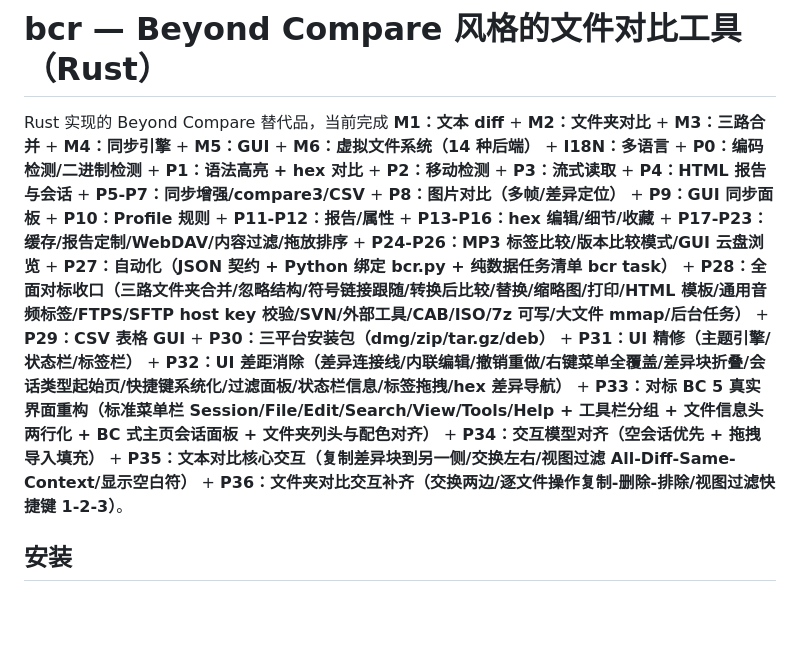
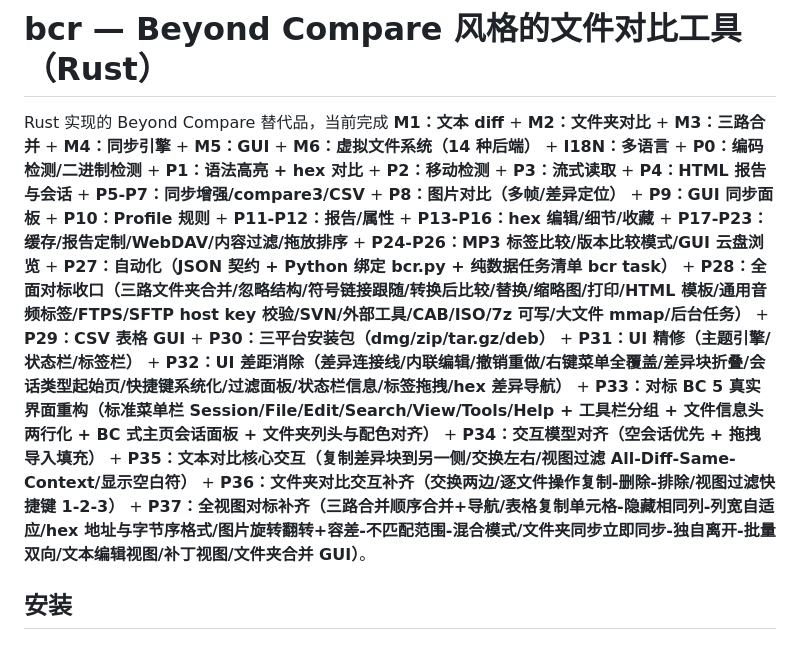
Before and after one commit to kevienkay/bcr, a Markdown page: README.md, the part around the change. Drawn GitHub-style; blank space fills up the shorter version.

Commit message:
docs: P37 收尾 — README 顶部功能清单加 P37 全视图对标补齐(顺序合并/导航/表格/hex/图片/文件夹同步/文本编辑/补丁/文件夹合并), CHANGELOG [Unreleased] 加 P37 九批条目

```diff
--- a/README.md
+++ b/README.md
@@ -1,6 +1,6 @@
 # bcr — Beyond Compare 风格的文件对比工具（Rust）
 
-Rust 实现的 Beyond Compare 替代品，当前完成 **M1：文本 diff** + **M2：文件夹对比** + **M3：三路合并** + **M4：同步引擎** + **M5：GUI** + **M6：虚拟文件系统（14 种后端）** + **I18N：多语言** + **P0：编码检测/二进制检测** + **P1：语法高亮 + hex 对比** + **P2：移动检测** + **P3：流式读取** + **P4：HTML 报告与会话** + **P5-P7：同步增强/compare3/CSV** + **P8：图片对比（多帧/差异定位）** + **P9：GUI 同步面板** + **P10：Profile 规则** + **P11-P12：报告/属性** + **P13-P16：hex 编辑/细节/收藏** + **P17-P23：缓存/报告定制/WebDAV/内容过滤/拖放排序** + **P24-P26：MP3 标签比较/版本比较模式/GUI 云盘浏览** + **P27：自动化（JSON 契约 + Python 绑定 bcr.py + 纯数据任务清单 bcr task）** + **P28：全面对标收口（三路文件夹合并/忽略结构/符号链接跟随/转换后比较/替换/缩略图/打印/HTML 模板/通用音频标签/FTPS/SFTP host key 校验/SVN/外部工具/CAB/ISO/7z 可写/大文件 mmap/后台任务）** + **P29：CSV 表格 GUI** + **P30：三平台安装包（dmg/zip/tar.gz/deb）** + **P31：UI 精修（主题引擎/状态栏/标签栏）** + **P32：UI 差距消除（差异连接线/内联编辑/撤销重做/右键菜单全覆盖/差异块折叠/会话类型起始页/快捷键系统化/过滤面板/状态栏信息/标签拖拽/hex 差异导航）** + **P33：对标 BC 5 真实界面重构（标准菜单栏 Session/File/Edit/Search/View/Tools/Help + 工具栏分组 + 文件信息头两行化 + BC 式主页会话面板 + 文件夹列头与配色对齐）** + **P34：交互模型对齐（空会话优先 + 拖拽导入填充）** + **P35：文本对比核心交互（复制差异块到另一侧/交换左右/视图过滤 All-Diff-Same-Context/显示空白符）** + **P36：文件夹对比交互补齐（交换两边/逐文件操作复制-删除-排除/视图过滤快捷键 1-2-3）**。
+Rust 实现的 Beyond Compare 替代品，当前完成 **M1：文本 diff** + **M2：文件夹对比** + **M3：三路合并** + **M4：同步引擎** + **M5：GUI** + **M6：虚拟文件系统（14 种后端）** + **I18N：多语言** + **P0：编码检测/二进制检测** + **P1：语法高亮 + hex 对比** + **P2：移动检测** + **P3：流式读取** + **P4：HTML 报告与会话** + **P5-P7：同步增强/compare3/CSV** + **P8：图片对比（多帧/差异定位）** + **P9：GUI 同步面板** + **P10：Profile 规则** + **P11-P12：报告/属性** + **P13-P16：hex 编辑/细节/收藏** + **P17-P23：缓存/报告定制/WebDAV/内容过滤/拖放排序** + **P24-P26：MP3 标签比较/版本比较模式/GUI 云盘浏览** + **P27：自动化（JSON 契约 + Python 绑定 bcr.py + 纯数据任务清单 bcr task）** + **P28：全面对标收口（三路文件夹合并/忽略结构/符号链接跟随/转换后比较/替换/缩略图/打印/HTML 模板/通用音频标签/FTPS/SFTP host key 校验/SVN/外部工具/CAB/ISO/7z 可写/大文件 mmap/后台任务）** + **P29：CSV 表格 GUI** + **P30：三平台安装包（dmg/zip/tar.gz/deb）** + **P31：UI 精修（主题引擎/状态栏/标签栏）** + **P32：UI 差距消除（差异连接线/内联编辑/撤销重做/右键菜单全覆盖/差异块折叠/会话类型起始页/快捷键系统化/过滤面板/状态栏信息/标签拖拽/hex 差异导航）** + **P33：对标 BC 5 真实界面重构（标准菜单栏 Session/File/Edit/Search/View/Tools/Help + 工具栏分组 + 文件信息头两行化 + BC 式主页会话面板 + 文件夹列头与配色对齐）** + **P34：交互模型对齐（空会话优先 + 拖拽导入填充）** + **P35：文本对比核心交互（复制差异块到另一侧/交换左右/视图过滤 All-Diff-Same-Context/显示空白符）** + **P36：文件夹对比交互补齐（交换两边/逐文件操作复制-删除-排除/视图过滤快捷键 1-2-3）** + **P37：全视图对标补齐（三路合并顺序合并+导航/表格复制单元格-隐藏相同列-列宽自适应/hex 地址与字节序格式/图片旋转翻转+容差-不匹配范围-混合模式/文件夹同步立即同步-独自离开-批量双向/文本编辑视图/补丁视图/文件夹合并 GUI）**。
 
 ## 安装
 
```
Also changed, not shown: CHANGELOG.md (+12 -0 lines).
